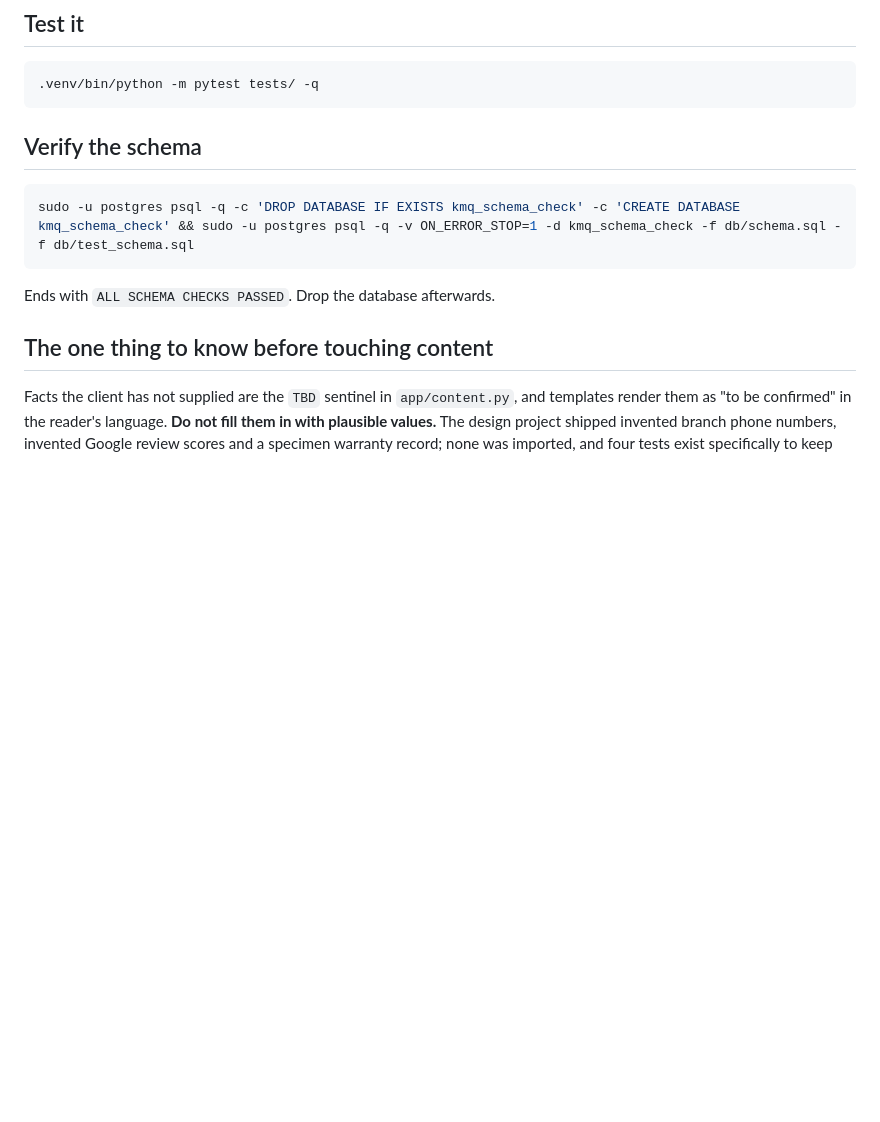
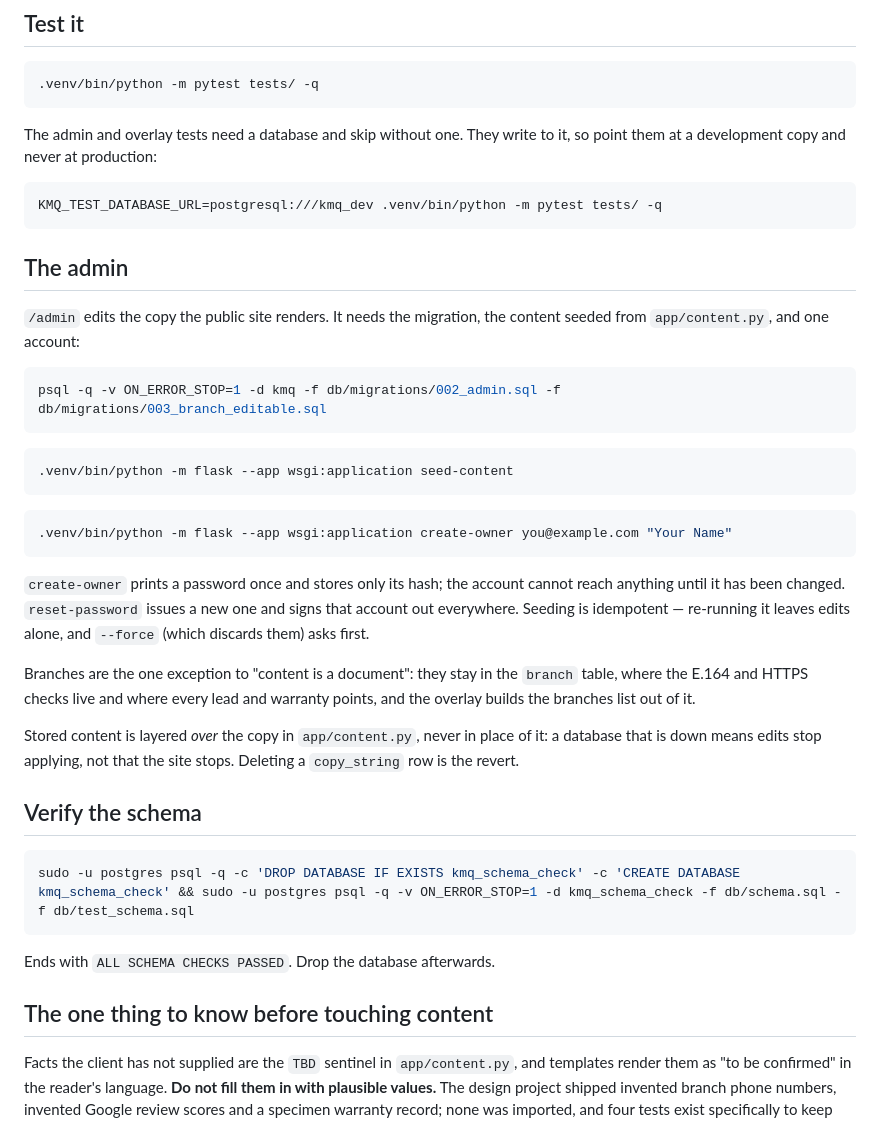
Before and after one commit to mubarmijonline/kmq_website, a Markdown page: README.md, the part around one of its changes. GitHub-like rendering; blank space fills up the shorter version.

````diff
--- a/README.md
+++ b/README.md
@@ -51,6 +133,43 @@ visitor at WhatsApp.
 ```bash
 .venv/bin/python -m pytest tests/ -q
 ```
+
+The admin and overlay tests need a database and skip without one. They write
+to it, so point them at a development copy and never at production:
+
+```bash
+KMQ_TEST_DATABASE_URL=postgresql:///kmq_dev .venv/bin/python -m pytest tests/ -q
+```
+
+## The admin
+
+`/admin` edits the copy the public site renders. It needs the migration, the
+content seeded from `app/content.py`, and one account:
+
+```bash
+psql -q -v ON_ERROR_STOP=1 -d kmq -f db/migrations/002_admin.sql -f db/migrations/003_branch_editable.sql
+```
+
+```bash
+.venv/bin/python -m flask --app wsgi:application seed-content
+```
+
+```bash
+.venv/bin/python -m flask --app wsgi:application create-owner you@example.com "Your Name"
+```
+
+`create-owner` prints a password once and stores only its hash; the account
+cannot reach anything until it has been changed. `reset-password` issues a new
+one and signs that account out everywhere. Seeding is idempotent — re-running
+it leaves edits alone, and `--force` (which discards them) asks first.
+
+Branches are the one exception to "content is a document": they stay in the
+`branch` table, where the E.164 and HTTPS checks live and where every lead and
+warranty points, and the overlay builds the branches list out of it.
+
+Stored content is layered *over* the copy in `app/content.py`, never in place
+of it: a database that is down means edits stop applying, not that the site
+stops. Deleting a `copy_string` row is the revert.
 
 ## Verify the schema
 
````
Also changed, not shown: other parts of README.md (+82 -0 lines).
